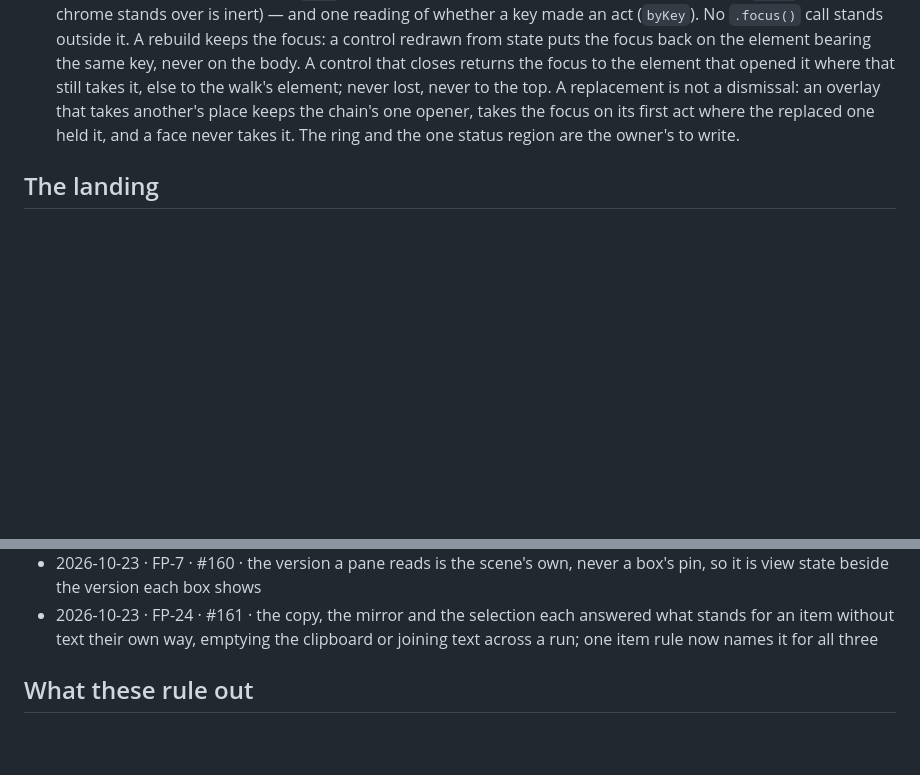
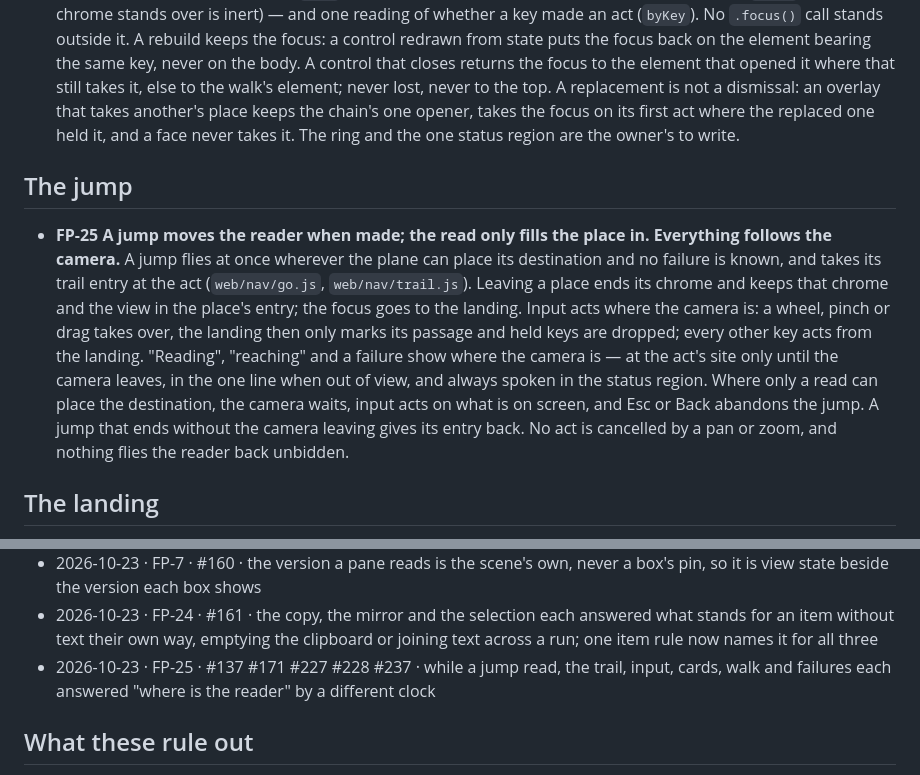
Before and after one commit to sisbell/skep-frontend, a Markdown page: PATTERNS.md, 2 parts joined by grey strips. GitHub-like rendering; blank space fills up the shorter version.

Commit message:
docs: Add the rule that a jump moves the reader at the act
While a jump waited on its read, the trail, the input, the cards, the
walk and the failure notices each answered "where is the reader" by a
different clock, so the page contradicted itself and five issues
described the same defect from five sides.

One numbered rule now states it: a jump moves the reader when made,
the read only fills the place in, and everything follows the camera.
The issues that build it cite the rule instead of each deciding a
part.

Co-Authored-By: Claude Fable 5.1 <noreply@anthropic.com>

```diff
--- a/PATTERNS.md
+++ b/PATTERNS.md
@@ -166,6 +166,25 @@ fix; nothing here depends on their names.
   first act where the replaced one held it, and a face never takes it.
   The ring and the one status region are the owner's to write.
 
+## The jump
+
+- **FP-25 A jump moves the reader when made; the read only fills the
+  place in. Everything follows the camera.** A jump flies at once
+  wherever the plane can place its destination and no failure is
+  known, and takes its trail entry at the act (`web/nav/go.js`,
+  `web/nav/trail.js`). Leaving a place ends its chrome and keeps that
+  chrome and the view in the place's entry; the focus goes to the
+  landing. Input acts where the camera is: a wheel, pinch or drag
+  takes over, the landing then only marks its passage and held keys
+  are dropped; every other key acts from the landing. "Reading",
+  "reaching" and a failure show where the camera is — at the act's
+  site only until the camera leaves, in the one line when out of view,
+  and always spoken in the status region. Where only a read can place
+  the destination, the camera waits, input acts on what is on screen,
+  and Esc or Back abandons the jump. A jump that ends without the
+  camera leaving gives its entry back. No act is cancelled by a pan or
+  zoom, and nothing flies the reader back unbidden.
+
 ## The landing
 
 - **FP-21 An outline alone means all of it, here, in one piece.** A
@@ -297,6 +316,7 @@ found.
 - 2026-10-23 · FP-23 · #160 · no feed row reached a pane, and the plane and the scene each answered what a change to a document does here their own way; one rule now answers by the document's kind
 - 2026-10-23 · FP-7 · #160 · the version a pane reads is the scene's own, never a box's pin, so it is view state beside the version each box shows
 - 2026-10-23 · FP-24 · #161 · the copy, the mirror and the selection each answered what stands for an item without text their own way, emptying the clipboard or joining text across a run; one item rule now names it for all three
+- 2026-10-23 · FP-25 · #137 #171 #227 #228 #237 · while a jump read, the trail, input, cards, walk and failures each answered "where is the reader" by a different clock
 
 ## What these rule out
 
```
